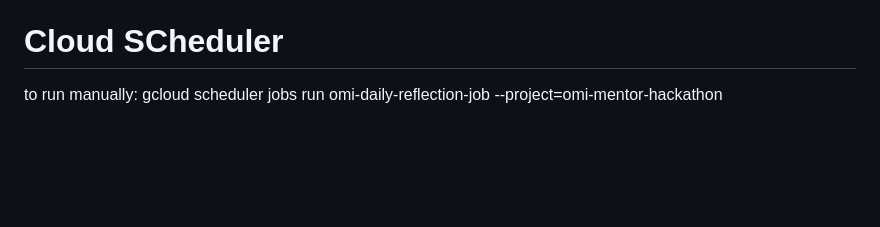
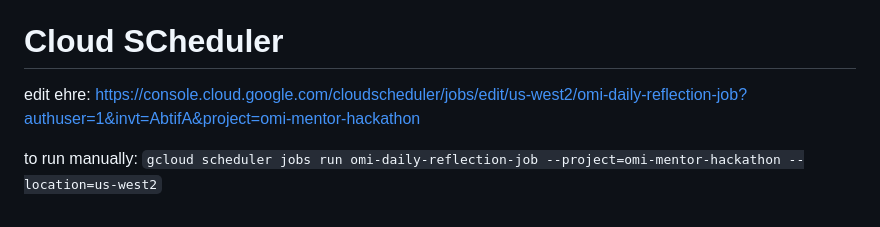
Before and after one commit to CarlKho-Minerva/omi-hackathon_25MNRV, a Markdown page: omi-wrapped/personal-docu/readme.md, the part around the change. Rendered like a GitHub page; blank space fills up the shorter version.

Commit message:
Update README with Cloud Scheduler edit link and clarify manual run command

```diff
--- a/omi-wrapped/personal-docu/readme.md
+++ b/omi-wrapped/personal-docu/readme.md
@@ -69,5 +69,6 @@ IMPORTANT: Find the line user_id = request.args.get("uid", os.environ.get("TARGE
 2025-03-31 15:12:29,112 - INFO - 127.0.0.1 - - [31/Mar/2025 15:12:29] "GET / HTTP/1.1" 200 -
 
 # Cloud SCheduler
+edit ehre: https://console.cloud.google.com/cloudscheduler/jobs/edit/us-west2/omi-daily-reflection-job?authuser=1&invt=AbtifA&project=omi-mentor-hackathon
 
-to run manually: gcloud scheduler jobs run omi-daily-reflection-job --project=omi-mentor-hackathon
+to run manually: `gcloud scheduler jobs run omi-daily-reflection-job --project=omi-mentor-hackathon --location=us-west2`
```
